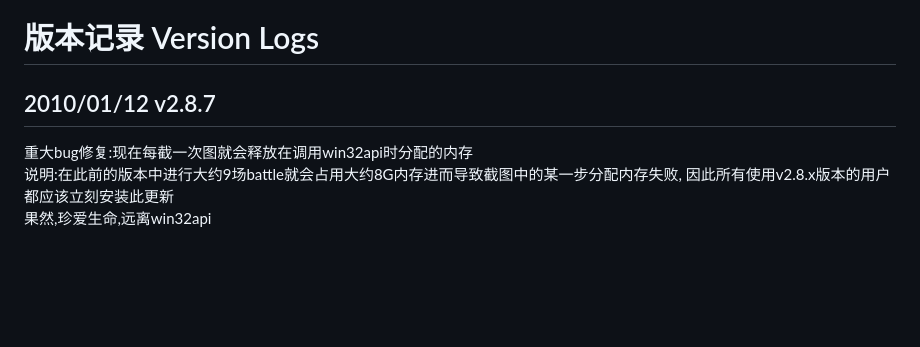
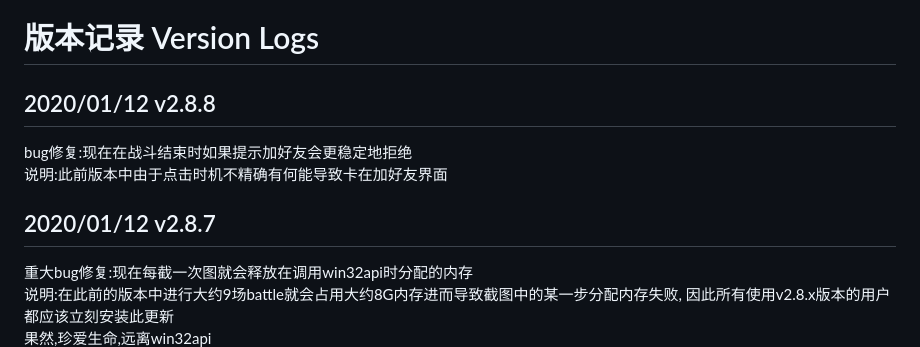
Before and after one commit to hgjazhgj/FGO-py, a Markdown page: readme.md, the part around one of its changes. GitHub-like rendering; blank space fills up the shorter version.

Commit message:
v2.8.8 bug修复,所有v2.8.x用户应立刻升级到v2.8.7,见版本日志

```diff
--- a/readme.md
+++ b/readme.md
@@ -85,7 +85,10 @@ v2.7.x及之前版本能在任意支持python和adb的系统上用于任何Andro
 GitHub上从来不缺有思想有执行力的程序员,希望这个脚本能越写越好,祈祷这个世界再无BUG.
 另:难道iOS就不能软件调试吗?,好像[appium](https://github.com/appium/appium)是可以做到的,甚至能3Dtouch,用起来也方便.因为我用的是Android,所以对此并不了解,但我坚持**能用软件解决就不用硬件**的原则.希望有大神能扩展一下我的代码,反正就是改几个底层函数,让iOS也能用.
 # 版本记录 Version Logs
-## 2010/01/12 v2.8.7
+## 2020/01/12 v2.8.8
+bug修复:现在在战斗结束时如果提示加好友会更稳定地拒绝
+说明:此前版本中由于点击时机不精确有何能导致卡在加好友界面
+## 2020/01/12 v2.8.7
 重大bug修复:现在每截一次图就会释放在调用win32api时分配的内存
 说明:在此前的版本中进行大约9场battle就会占用大约8G内存进而导致截图中的某一步分配内存失败,  因此所有使用v2.8.x版本的用户都应该立刻安装此更新
 果然,珍爱生命,远离win32api
```
Also changed, not shown: other parts of readme.md (+1 -1 lines), asserts/end.png (added), 1 other file.
